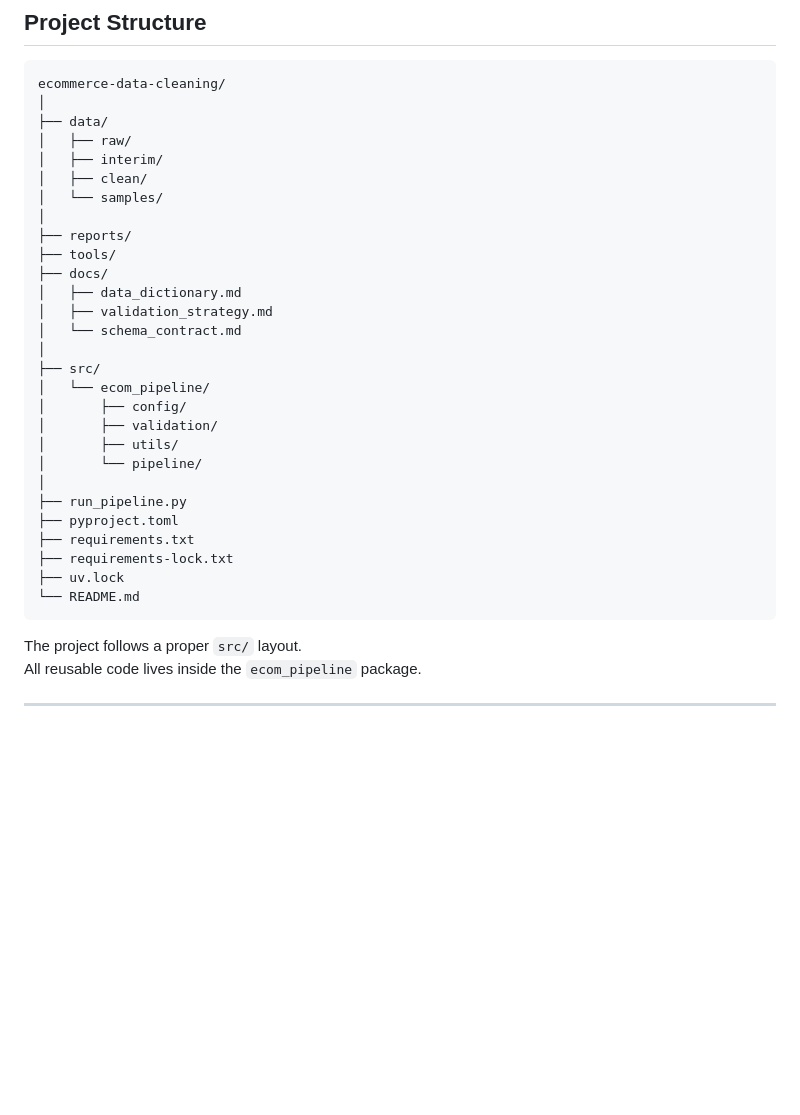
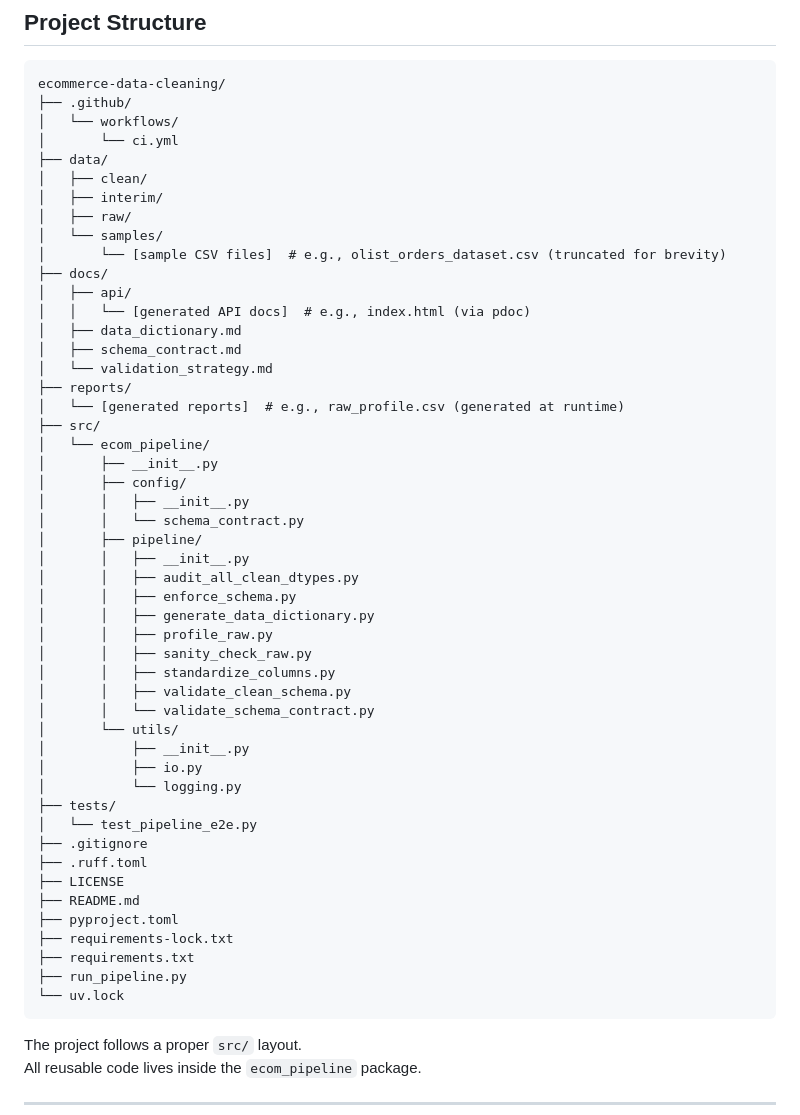
Before and after one commit to space-lumps/ecommerce-data-cleaning, a Markdown page: README.md, the part around the change. Rendered like a GitHub page; blank space fills up the shorter version.

Commit message:
docs: improve project structure visualization including key dotfiles and __init__.py files

````diff
--- a/README.md
+++ b/README.md
@@ -126,33 +126,54 @@ data/samples/   # Static lightweight dataset (no Kaggle required)
 
 ```
 ecommerce-data-cleaning/
-│
+├── .github/
+│   └── workflows/
+│       └── ci.yml
 ├── data/
+│   ├── clean/
+│   ├── interim/
 │   ├── raw/
-│   ├── interim/
-│   ├── clean/
 │   └── samples/
-│
+│       └── [sample CSV files]  # e.g., olist_orders_dataset.csv (truncated for brevity)
+├── docs/
+│   ├── api/
+│   │   └── [generated API docs]  # e.g., index.html (via pdoc)
+│   ├── data_dictionary.md
+│   ├── schema_contract.md
+│   └── validation_strategy.md
 ├── reports/
-├── tools/
-├── docs/
-│   ├── data_dictionary.md
-│   ├── validation_strategy.md
-│   └── schema_contract.md
-│
+│   └── [generated reports]  # e.g., raw_profile.csv (generated at runtime)
 ├── src/
 │   └── ecom_pipeline/
+│       ├── __init__.py
 │       ├── config/
-│       ├── validation/
-│       ├── utils/
-│       └── pipeline/
-│
+│       │   ├── __init__.py
+│       │   └── schema_contract.py
+│       ├── pipeline/
+│       │   ├── __init__.py
+│       │   ├── audit_all_clean_dtypes.py
+│       │   ├── enforce_schema.py
+│       │   ├── generate_data_dictionary.py
+│       │   ├── profile_raw.py
+│       │   ├── sanity_check_raw.py
+│       │   ├── standardize_columns.py
+│       │   ├── validate_clean_schema.py
+│       │   └── validate_schema_contract.py
+│       └── utils/
+│           ├── __init__.py
+│           ├── io.py
+│           └── logging.py
+├── tests/
+│   └── test_pipeline_e2e.py
+├── .gitignore
+├── .ruff.toml
+├── LICENSE
+├── README.md
+├── pyproject.toml
+├── requirements-lock.txt
+├── requirements.txt
 ├── run_pipeline.py
-├── pyproject.toml
-├── requirements.txt
-├── requirements-lock.txt
-├── uv.lock
-└── README.md
+└── uv.lock
 ```
 The project follows a proper `src/` layout.
 All reusable code lives inside the `ecom_pipeline` package.
````
